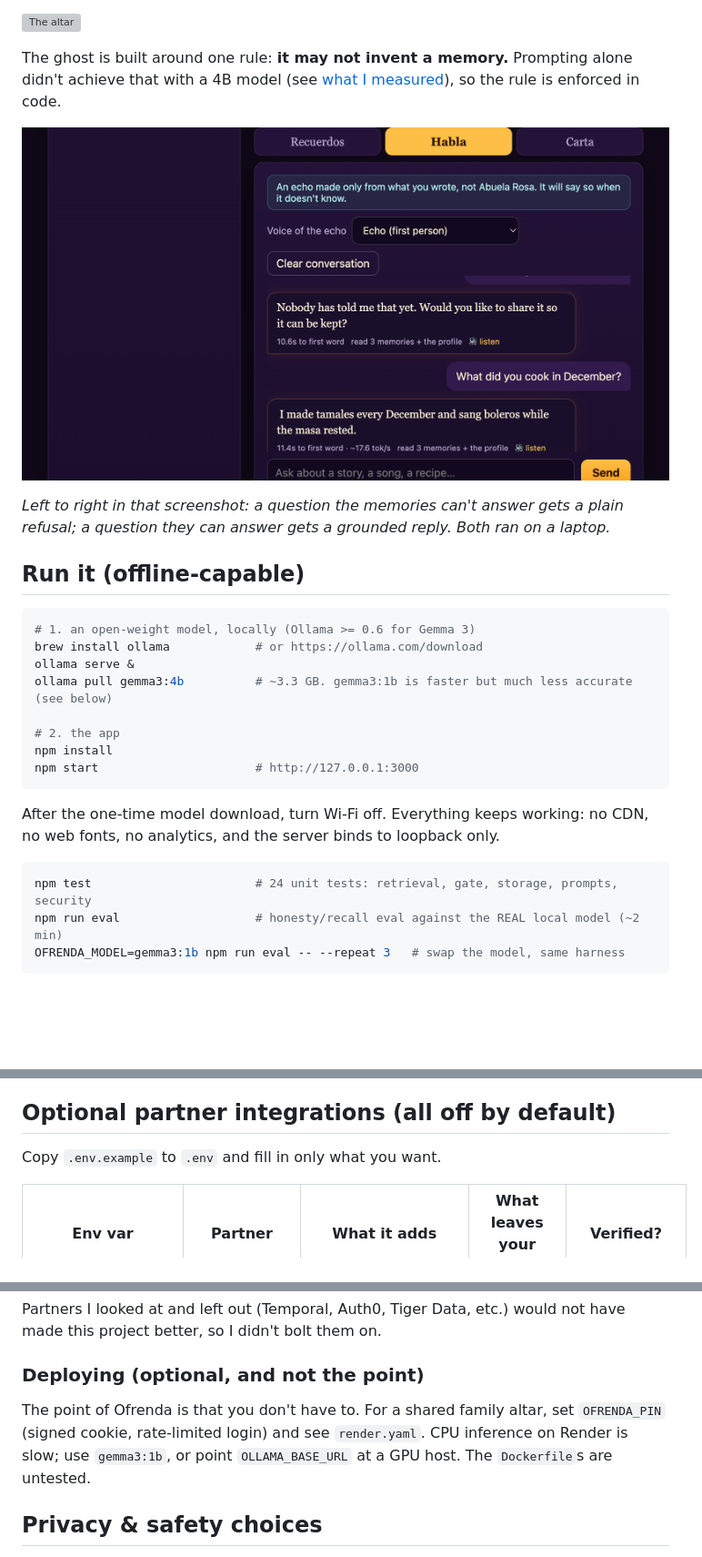
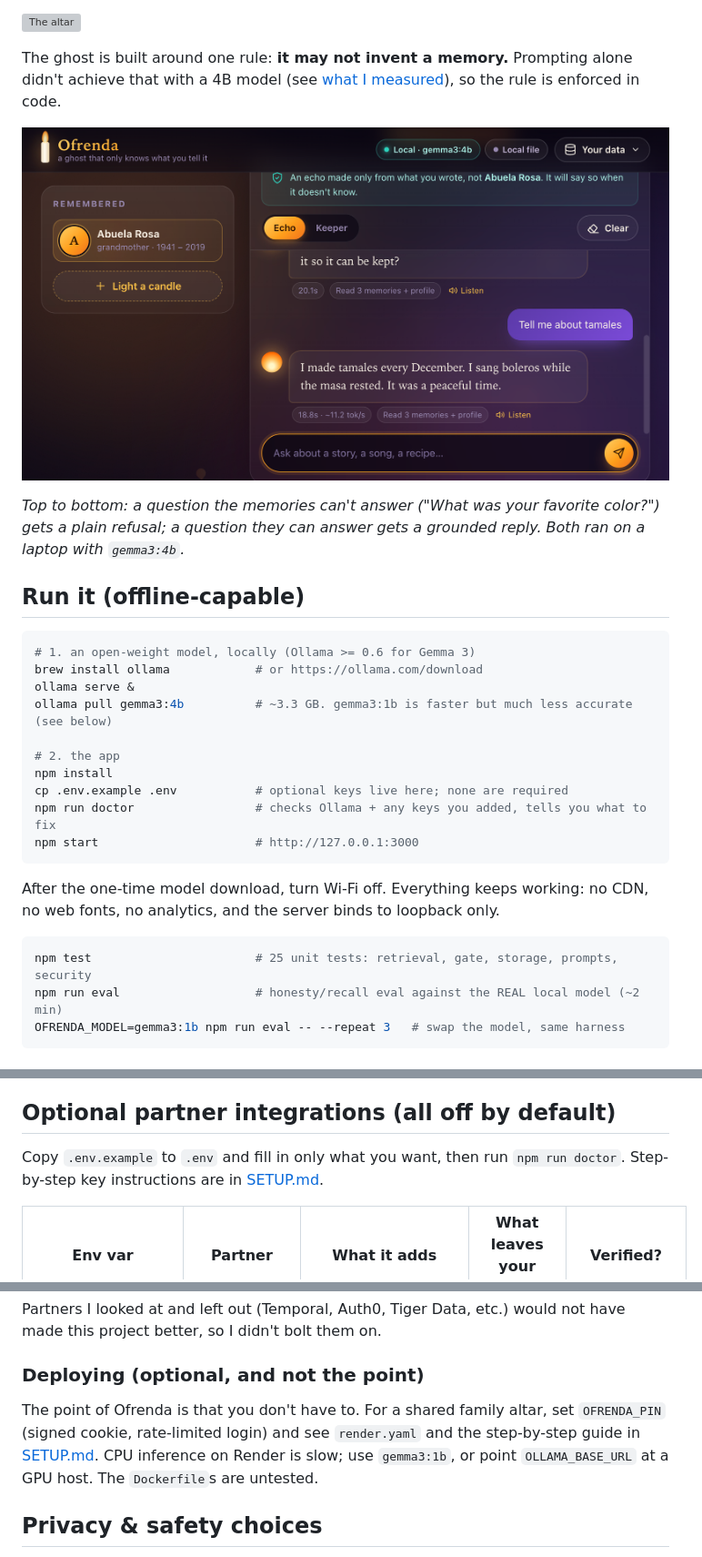
Before and after one commit to joegeorge022/Week-4, a Markdown page: README.md, 3 parts joined by grey strips. Shown at 91% size. GitHub-like rendering; pictures changed too: docs/chat.png; blank space fills up the shorter version; grey boxes are pictures that could not be loaded.

Commit message:
Redesign UI (midnight marigold), add .env loading, doctor script, setup guide, Render blueprint fixes
Co-authored-by: Cursor <cursoragent@cursor.com>

````diff
--- a/README.md
+++ b/README.md
@@ -8,7 +8,7 @@ The ghost is built around one rule: **it may not invent a memory.** Prompting al
 
 ![Asking the ghost something it doesn't know, then something it does](docs/chat.png)
 
-*Left to right in that screenshot: a question the memories can't answer gets a plain refusal; a question they can answer gets a grounded reply. Both ran on a laptop.*
+*Top to bottom: a question the memories can't answer ("What was your favorite color?") gets a plain refusal; a question they can answer gets a grounded reply. Both ran on a laptop with `gemma3:4b`.*
 
 ## Run it (offline-capable)
 
@@ -20,13 +20,15 @@ ollama pull gemma3:4b          # ~3.3 GB. gemma3:1b is faster but much less accu
 
 # 2. the app
 npm install
+cp .env.example .env           # optional keys live here; none are required
+npm run doctor                 # checks Ollama + any keys you added, tells you what to fix
 npm start                      # http://127.0.0.1:3000
 ```
 
 After the one-time model download, turn Wi-Fi off. Everything keeps working: no CDN, no web fonts, no analytics, and the server binds to loopback only.
 
 ```bash
-npm test                       # 24 unit tests: retrieval, gate, storage, prompts, security
+npm test                       # 25 unit tests: retrieval, gate, storage, prompts, security
 npm run eval                   # honesty/recall eval against the REAL local model (~2 min)
 OFRENDA_MODEL=gemma3:1b npm run eval -- --repeat 3   # swap the model, same harness
 ```
@@ -89,7 +91,7 @@ What went wrong along the way (the eval and unit tests now guard each of these):
 
 ## Optional partner integrations (all off by default)
 
-Copy `.env.example` to `.env` and fill in only what you want.
+Copy `.env.example` to `.env` and fill in only what you want, then run `npm run doctor`. Step-by-step key instructions are in [SETUP.md](SETUP.md).
 
 | Env var | Partner | What it adds | What leaves your machine | Verified? |
 |---|---|---|---|---|
@@ -104,7 +106,7 @@ Partners I looked at and left out (Temporal, Auth0, Tiger Data, etc.) would not
 
 ### Deploying (optional, and not the point)
 
-The point of Ofrenda is that you don't have to. For a shared family altar, set `OFRENDA_PIN` (signed cookie, rate-limited login) and see `render.yaml`. CPU inference on Render is slow; use `gemma3:1b`, or point `OLLAMA_BASE_URL` at a GPU host. The `Dockerfile`s are untested.
+The point of Ofrenda is that you don't have to. For a shared family altar, set `OFRENDA_PIN` (signed cookie, rate-limited login) and see `render.yaml` and the step-by-step guide in [SETUP.md](SETUP.md#part-3-deploy-to-render-optional). CPU inference on Render is slow; use `gemma3:1b`, or point `OLLAMA_BASE_URL` at a GPU host. The `Dockerfile`s are untested.
 
 ## Privacy & safety choices
 
````
Also changed, not shown: POST.md (+1 -1 lines), SETUP.md (added, +135 -0 lines), 13 other files.
